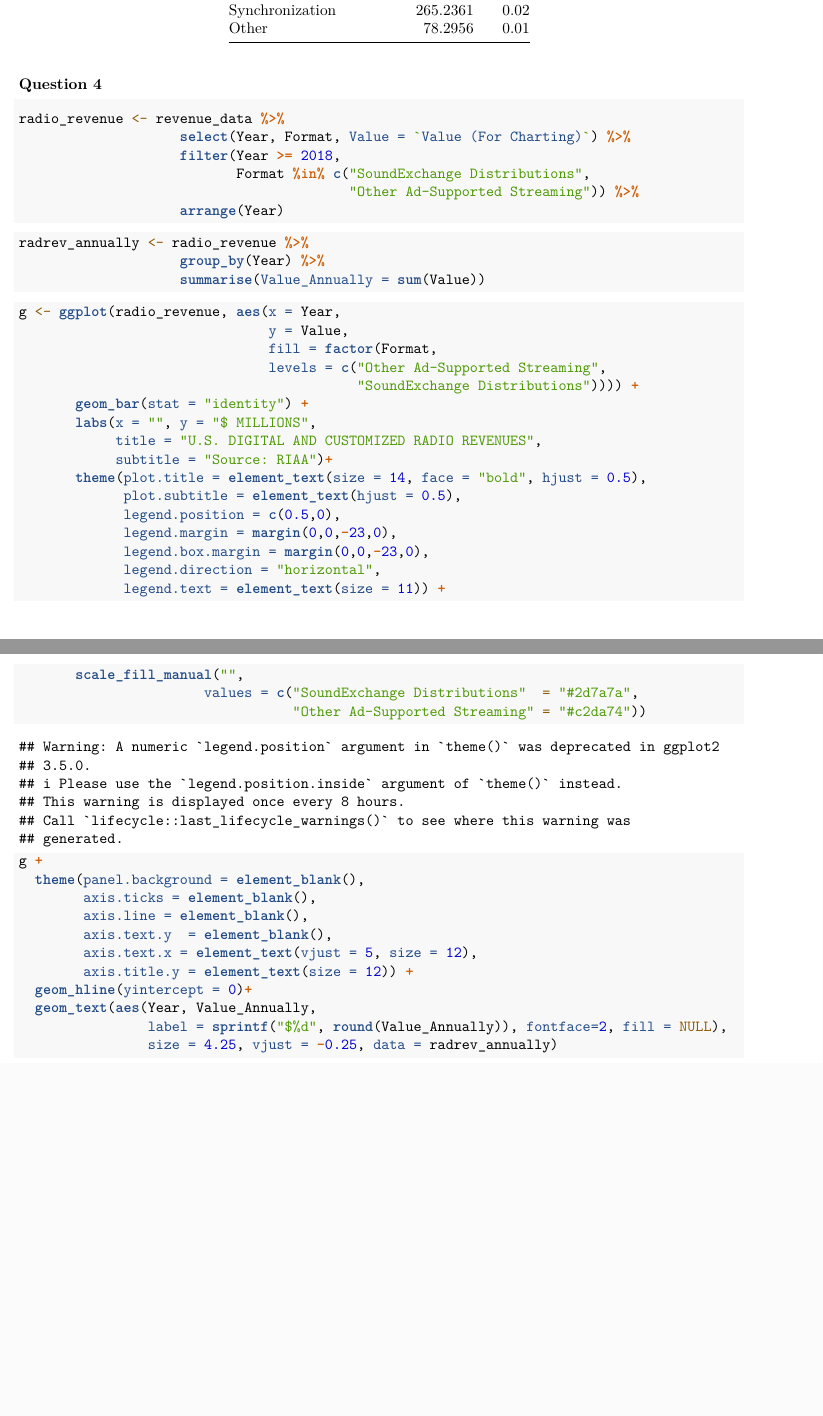
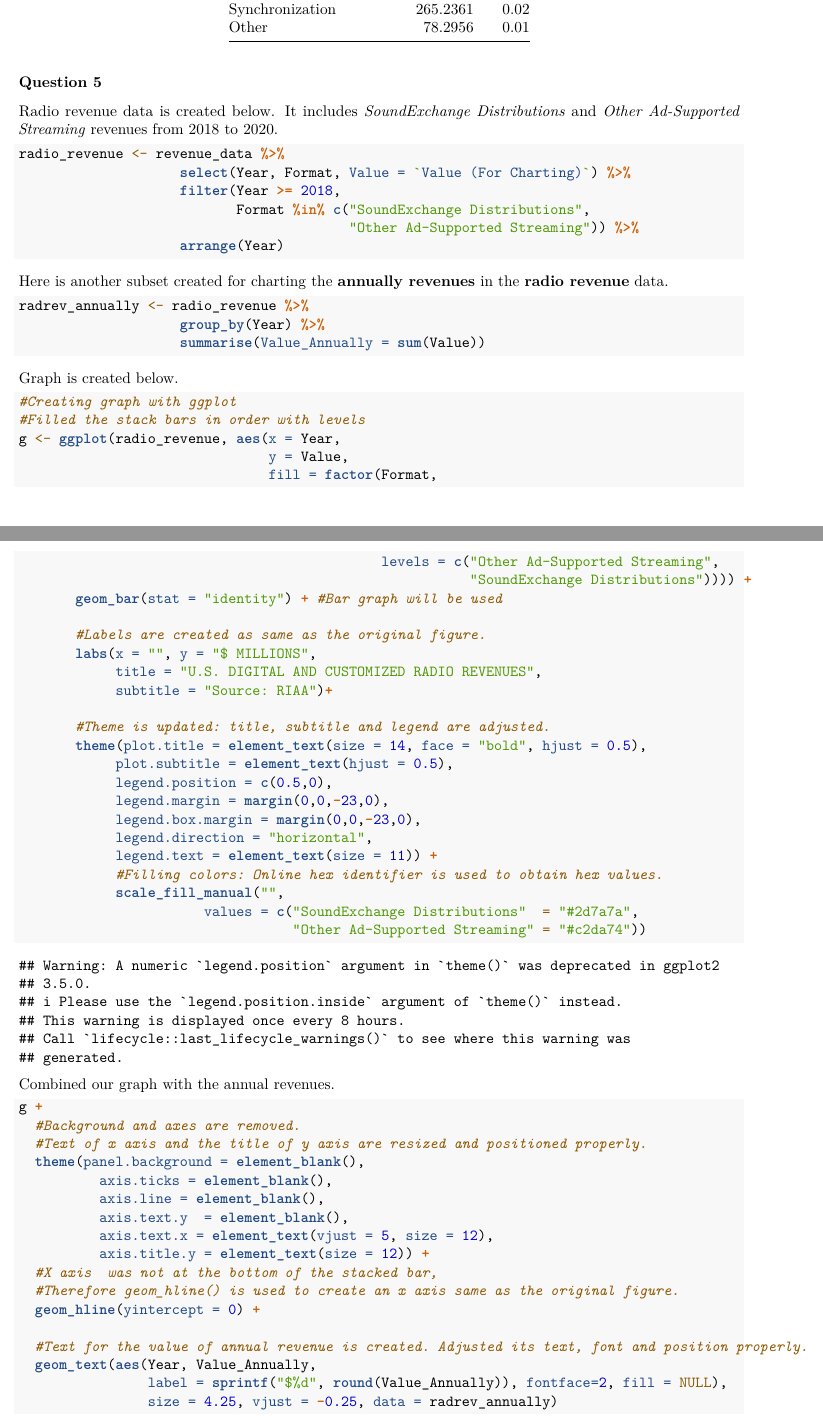
Before and after one commit to MAT381E-Fall21/homework_i-ugurcanbayraktar, an R Markdown document (hw1_solutions.Rmd): two parts of pages 3 and 4 of 4 before the commit and two parts of pages 3 and 4 of 5 after it, joined at a grey line, cut so that both start at the same text, the shorter picture padded with empty space. Rendered offline with R 4.5, knitr and Pandoc, then LaTeX, with nearby package versions; both versions are drawn in the output format of the newer one.

Commit message:
Last question is explained in detail

````diff
--- a/hw1_solutions.Rmd
+++ b/hw1_solutions.Rmd
@@ -5,5 +5,4 @@ date: "11/07/2021"
 output:
+  pdf_document: default
   html_document: default
-  word_document: default
-  pdf_document: default
 ---
@@ -136,7 +137,9 @@ revenue_share = revenue_share %>%
 knitr::kable(revenue_share)
 ```
 
-### Question 4
+### Question 5
+
+Radio revenue data is created below. It includes _SoundExchange Distributions_ and _Other Ad-Supported Streaming_ revenues from 2018 to 2020.
 
 ```{r}
 radio_revenue <- revenue_data %>%
@@ -147,28 +150,32 @@ radio_revenue <- revenue_data %>%
                     arrange(Year)
 ```
 
+Here is another subset created for charting the **annually revenues** in the **radio revenue** data.
+
 ```{r}
 radrev_annually <- radio_revenue %>%
                     group_by(Year) %>%
                     summarise(Value_Annually = sum(Value))
 ```
 
+Graph is created below.
 
 ```{r}
+#Creating graph with ggplot
+#Filled the stack bars in order with levels
 g <- ggplot(radio_revenue, aes(x = Year,
                                y = Value,
                                fill = factor(Format,
-                               levels = c("Other Ad-Supported Streaming",
-                                          "SoundExchange Distributions")))) +
-       geom_bar(stat = "identity") +
+                                             levels = c("Other Ad-Supported Streaming",
+                                                        "SoundExchange Distributions")))) +
+       geom_bar(stat = "identity") + #Bar graph will be used
+
+       #Labels are created as same as the original figure.
        labs(x = "", y = "$ MILLIONS",
             title = "U.S. DIGITAL AND CUSTOMIZED RADIO REVENUES",
             subtitle = "Source: RIAA")+
+
+       #Theme is updated: title, subtitle and legend are adjusted.
        theme(plot.title = element_text(size = 14, face = "bold", hjust = 0.5),
-             plot.subtitle = element_text(hjust = 0.5),
-             legend.position = c(0.5,0),
-             legend.margin = margin(0,0,-23,0),
-             legend.box.margin = margin(0,0,-23,0),
-             legend.direction = "horizontal",
-             legend.text = element_text(size = 11)) +
-       scale_fill_manual("",
+            plot.subtitle = element_text(hjust = 0.5),
+            legend.position = c(0.5,0),
@@ -175,16 +185,27 @@ g <- ggplot(radio_revenue, aes(x = Year,
+            legend.text = element_text(size = 11)) +
+            #Filling colors: Online hex identifier is used to obtain hex values.
+            scale_fill_manual("",
                        values = c("SoundExchange Distributions"  = "#2d7a7a",
                                   "Other Ad-Supported Streaming" = "#c2da74"))
 ```
 
+Combined our graph with the annual revenues.
+
 ```{r}
 g +
+  #Background and axes are removed.
+  #Text of x axis and the title of y axis are resized and positioned properly.
   theme(panel.background = element_blank(),
-        axis.ticks = element_blank(),
-        axis.line = element_blank(),
-        axis.text.y  = element_blank(),
-        axis.text.x = element_text(vjust = 5, size = 12),
-        axis.title.y = element_text(size = 12)) +
-  geom_hline(yintercept = 0)+
+          axis.ticks = element_blank(),
+          axis.line = element_blank(),
+          axis.text.y  = element_blank(),
+          axis.text.x = element_text(vjust = 5, size = 12),
+          axis.title.y = element_text(size = 12)) +
+  #X axis  was not at the bottom of the stacked bar,
+  #Therefore geom_hline() is used to create an x axis same as the original figure.
+  geom_hline(yintercept = 0) +
+
+  #Text for the value of annual revenue is created. Adjusted its text, font and position properly.
   geom_text(aes(Year, Value_Annually,
                 label = sprintf("$%d", round(Value_Annually)), fontface=2, fill = NULL),
                 size = 4.25, vjust = -0.25, data = radrev_annually)
````
Also changed, not shown: hw1_solutions.html, hw1_solutions.pdf, hw1_solutions.Rmd (17 more changed lines).
